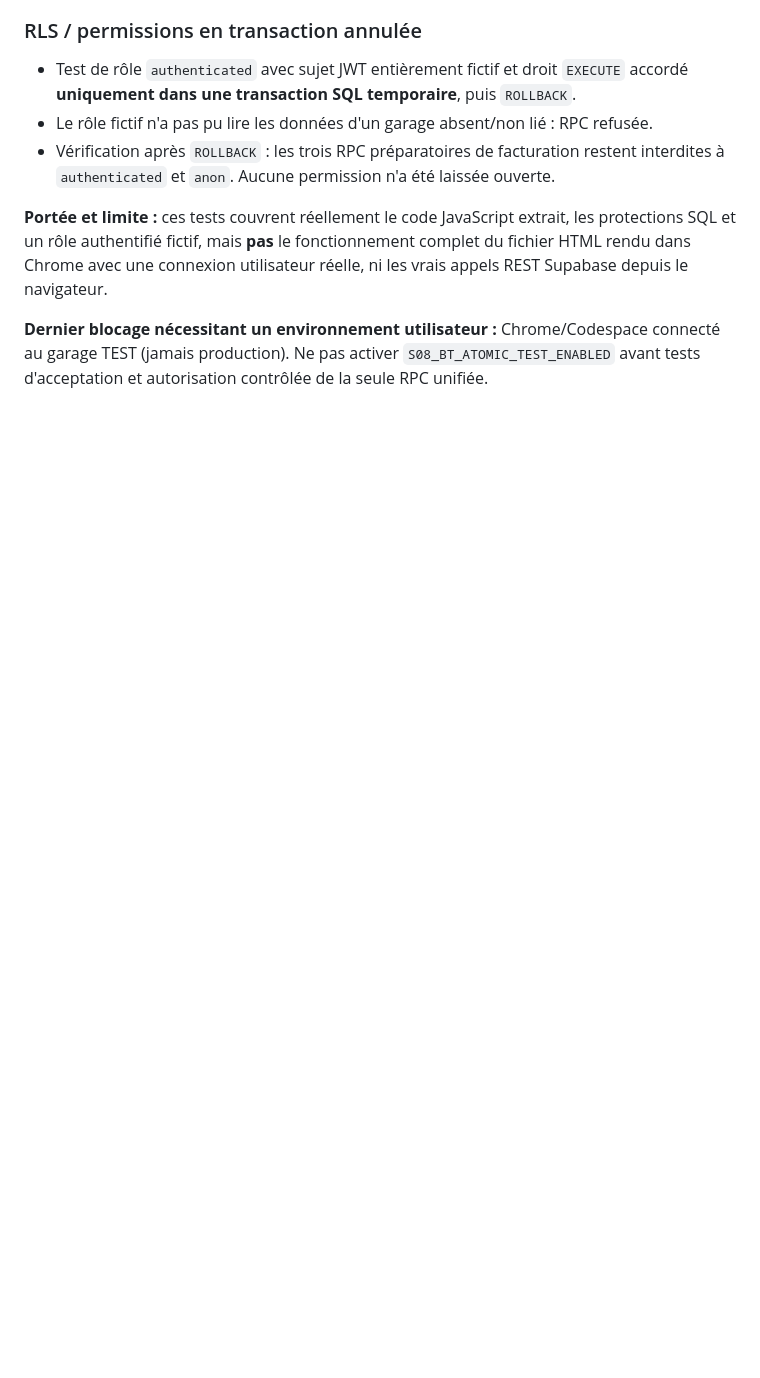
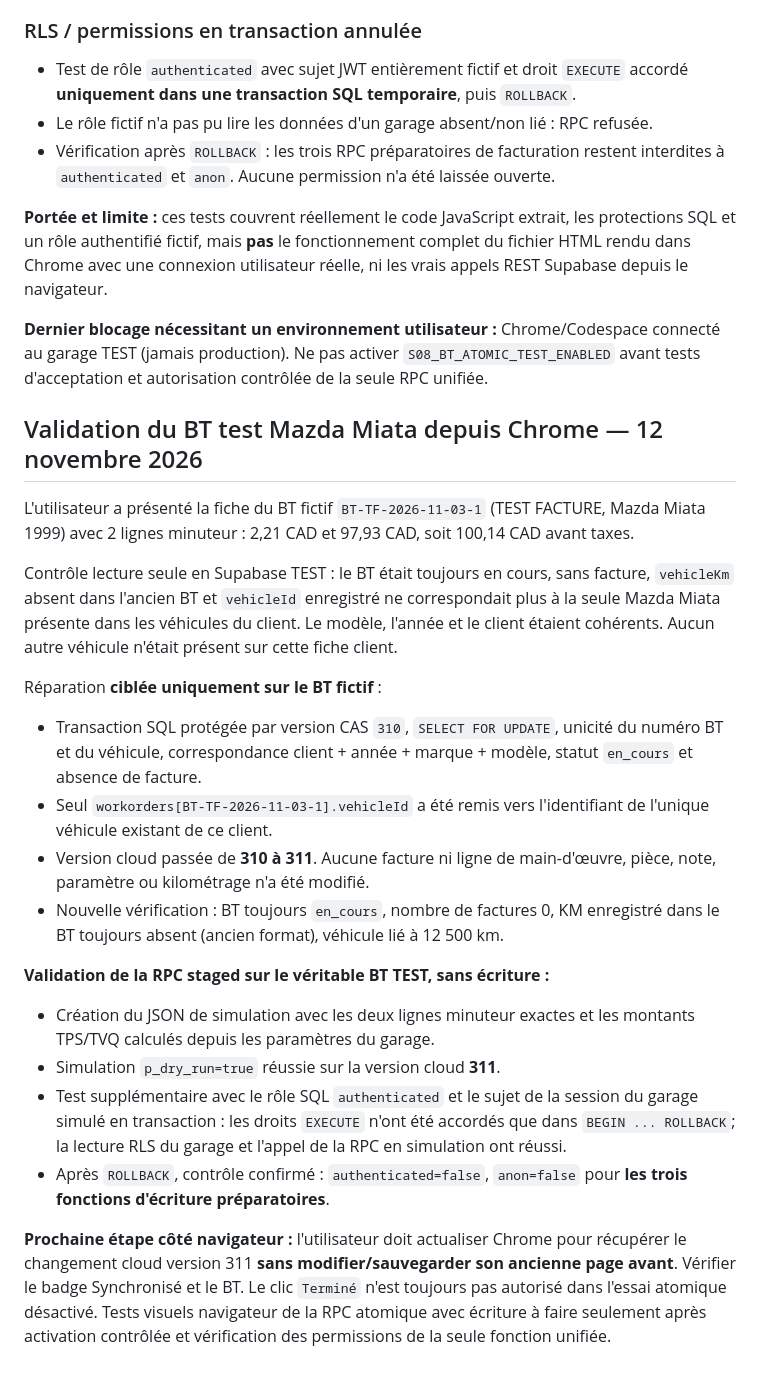
Before and after one commit to lotjaylessard/Atelier-mecaniqueJL-TEST, a Markdown page: audit/s08-bt-facture-tests-2026-11-12.md, the part around the change. Rendered like a GitHub page; blank space fills up the shorter version.

Commit message:
audit(TEST): document test Miata BT link repair and authenticated dry-run without write

```diff
--- a/audit/s08-bt-facture-tests-2026-11-12.md
+++ b/audit/s08-bt-facture-tests-2026-11-12.md
@@ -140,3 +140,23 @@ Ce chemin prépare la facture avec le calcul actuel, vérifie la synchronisation
 **Portée et limite :** ces tests couvrent réellement le code JavaScript extrait, les protections SQL et un rôle authentifié fictif, mais **pas** le fonctionnement complet du fichier HTML rendu dans Chrome avec une connexion utilisateur réelle, ni les vrais appels REST Supabase depuis le navigateur.
 
 **Dernier blocage nécessitant un environnement utilisateur :** Chrome/Codespace connecté au garage TEST (jamais production). Ne pas activer `S08_BT_ATOMIC_TEST_ENABLED` avant tests d'acceptation et autorisation contrôlée de la seule RPC unifiée.
+
+## Validation du BT test Mazda Miata depuis Chrome — 12 novembre 2026
+
+L'utilisateur a présenté la fiche du BT fictif `BT-TF-2026-11-03-1` (TEST FACTURE, Mazda Miata 1999) avec 2 lignes minuteur : 2,21 CAD et 97,93 CAD, soit 100,14 CAD avant taxes.
+
+Contrôle lecture seule en Supabase TEST : le BT était toujours en cours, sans facture, `vehicleKm` absent dans l'ancien BT et `vehicleId` enregistré ne correspondait plus à la seule Mazda Miata présente dans les véhicules du client. Le modèle, l'année et le client étaient cohérents. Aucun autre véhicule n'était présent sur cette fiche client.
+
+Réparation **ciblée uniquement sur le BT fictif** :
+- Transaction SQL protégée par version CAS `310`, `SELECT FOR UPDATE`, unicité du numéro BT et du véhicule, correspondance client + année + marque + modèle, statut `en_cours` et absence de facture.
+- Seul `workorders[BT-TF-2026-11-03-1].vehicleId` a été remis vers l'identifiant de l'unique véhicule existant de ce client.
+- Version cloud passée de **310 à 311**. Aucune facture ni ligne de main-d'œuvre, pièce, note, paramètre ou kilométrage n'a été modifié.
+- Nouvelle vérification : BT toujours `en_cours`, nombre de factures 0, KM enregistré dans le BT toujours absent (ancien format), véhicule lié à 12 500 km.
+
+**Validation de la RPC staged sur le véritable BT TEST, sans écriture :**
+- Création du JSON de simulation avec les deux lignes minuteur exactes et les montants TPS/TVQ calculés depuis les paramètres du garage.
+- Simulation `p_dry_run=true` réussie sur la version cloud **311**.
+- Test supplémentaire avec le rôle SQL `authenticated` et le sujet de la session du garage simulé en transaction : les droits `EXECUTE` n'ont été accordés que dans `BEGIN ... ROLLBACK`; la lecture RLS du garage et l'appel de la RPC en simulation ont réussi.
+- Après `ROLLBACK`, contrôle confirmé : `authenticated=false`, `anon=false` pour **les trois fonctions d'écriture préparatoires**.
+
+**Prochaine étape côté navigateur :** l'utilisateur doit actualiser Chrome pour récupérer le changement cloud version 311 **sans modifier/sauvegarder son ancienne page avant**. Vérifier le badge Synchronisé et le BT. Le clic `Terminé` n'est toujours pas autorisé dans l'essai atomique désactivé. Tests visuels navigateur de la RPC atomique avec écriture à faire seulement après activation contrôlée et vérification des permissions de la seule fonction unifiée.
```
